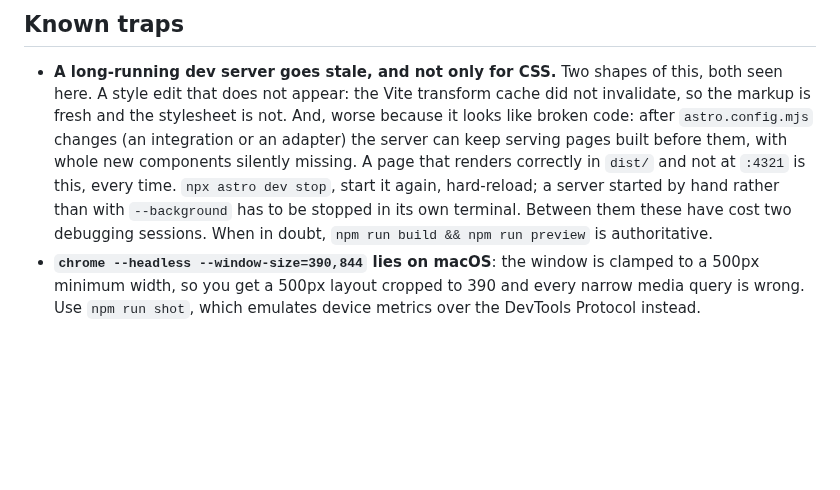
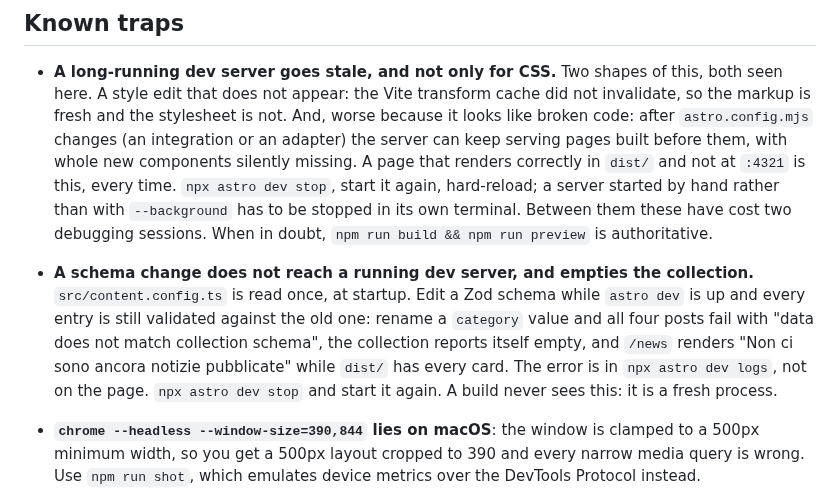
Before and after one commit to ventorelativo/ventorelativo-astro, a Markdown page: AGENTS.md, the part around the change. Rendered like a GitHub page; blank space fills up the shorter version.

Commit message:
docs: a schema change needs a dev-server restart
Renaming a category emptied the news collection on :4321 while the build was
fine. The dev server reads content.config.ts once, so every post kept failing
validation against the old enum and the pages reported no content at all.

Co-Authored-By: Claude Opus 5 <noreply@anthropic.com>

```diff
--- a/AGENTS.md
+++ b/AGENTS.md
@@ -261,6 +261,15 @@ visitor asks for it. Details and the reasoning behind each rule:
   rather than with `--background` has to be stopped in its own terminal.
   Between them these have cost two debugging sessions. When in doubt,
   `npm run build && npm run preview` is authoritative.
+- **A schema change does not reach a running dev server, and empties the
+  collection.** `src/content.config.ts` is read once, at startup. Edit a Zod
+  schema while `astro dev` is up and every entry is still validated against the
+  old one: rename a `category` value and all four posts fail with "data does not
+  match collection schema", the collection reports itself empty, and `/news`
+  renders "Non ci sono ancora notizie pubblicate" while `dist/` has every card.
+  The error is in `npx astro dev logs`, not on the page. `npx astro dev stop`
+  and start it again. A build never sees this: it is a fresh process.
+
 - **`chrome --headless --window-size=390,844` lies on macOS**: the window is
   clamped to a 500px minimum width, so you get a 500px layout cropped to 390 and
   every narrow media query is wrong. Use `npm run shot`, which emulates device
```
